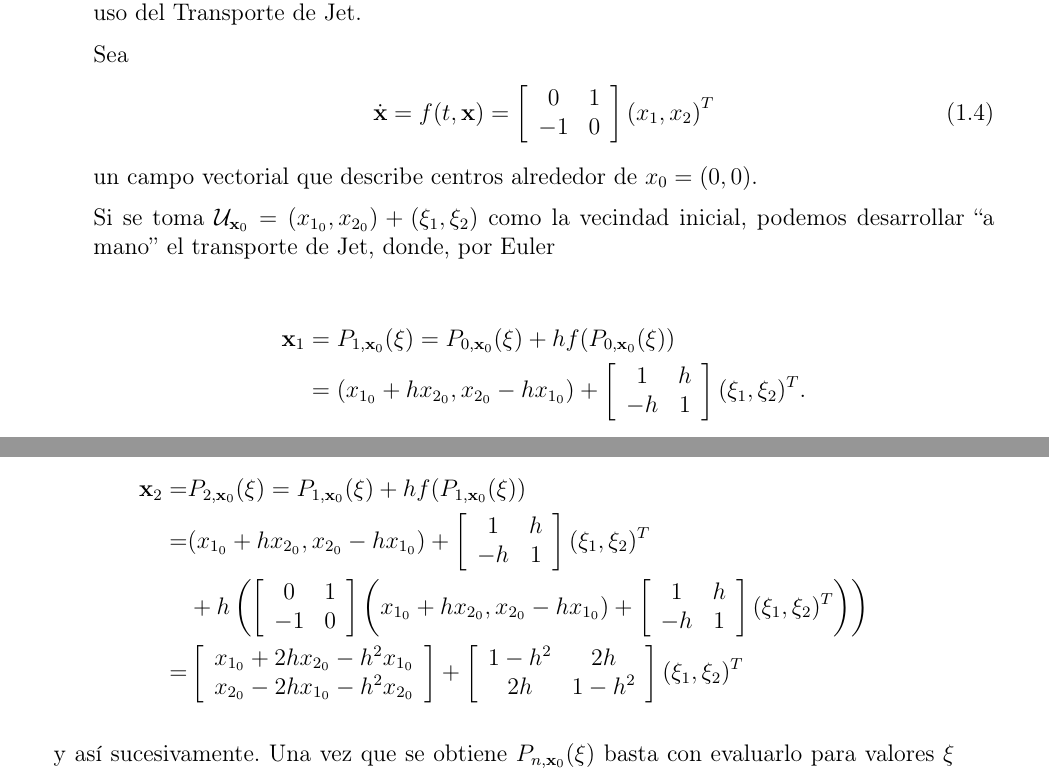
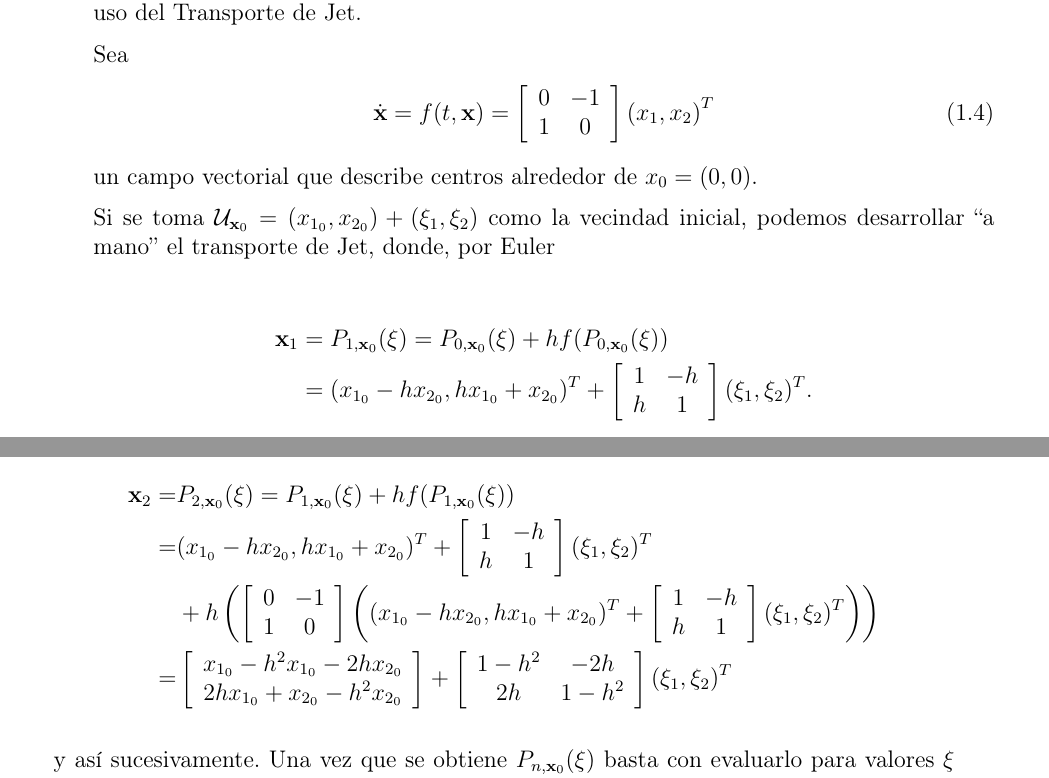
Before and after one commit to blas-ko/tesis_fisica_licenciatura, a LaTeX thesis (_Jet Transport/tesis.tex, which reads _Jet Transport/Chapters/02_transporteJet.tex): two parts of pages 11 and 12 of 37, joined at a grey line, cut so that both start at the same text. Compiled offline with pdfLaTeX.

Commit message:
Corrections on Euler example.

```diff
--- a/_Jet Transport/Chapters/02_transporteJet.tex
+++ b/_Jet Transport/Chapters/02_transporteJet.tex
@@ -60,8 +60,8 @@ Para ilustrar un poco lo anterior, merece la pena desarrollar un ejemplo que mot
 Sea
 \begin{align}
 \dotx = f(t,\mathbf{x}) = \left[ \begin{array}{cc}
- 0 & 1  \\
--1 & 0  \\
+ 0 & -1  \\
+ 1 & 0  \\
 \end{array} \right] \left( x_1, x_2 \right)^T
 \label{eq:center}
 \end{align}
@@ -71,9 +71,9 @@ Si se toma $\U_{\xo} = (x_{1_0},x_{2_0}) + (\xi_1,\xi_2)$ como la vecindad inici
 
 \begin{align*}
 \mathbf{x}_1 &= P_{1,\xo}(\xi) = P_{0,\xo}(\xi) + h f(P_{0,\xo}(\xi)) \\
-&= (x_{1_0} + h x_{2_0}, x_{2_0} - h x_{1_0}) + \left[ \begin{array}{cc}
- 1 & h  \\
--h & 1  \\
+&= (x_{1_0} - h x_{2_0}, h x_{1_0} + x_{2_0} )^T + \left[ \begin{array}{cc}
+ 1 & -h  \\
+h & 1  \\
 \end{array} \right] (\xi_1,\xi_2)^T.
 \end{align*}
 
@@ -82,22 +82,22 @@ El primer término de $\mathbf{x}_1$ corresponde al primer paso de integración
 Se podría seguir haciendo el desarrollo del TJ iterativamente con el método de Euler. Por ejemplo, el segundo paso quedaría como
 \begin{align*}
 \mathbf{x}_2 =& P_{2,\xo}(\xi) = P_{1,\xo}(\xi) + h f(P_{1,\xo}(\xi)) \\
-=& (x_{1_0} + h x_{2_0}, x_{2_0} - h x_{1_0}) + \left[ \begin{array}{cc}
- 1 & h  \\
--h & 1  \\
+=& (x_{1_0} - h x_{2_0}, h x_{1_0} + x_{2_0} )^T + \left[ \begin{array}{cc}
+ 1 & -h  \\
+h & 1  \\
 \end{array} \right] (\xi_1,\xi_2)^T \\
 &+ h \left( \left[ \begin{array}{cc}
- 0 & 1  \\
--1 & 0  \\
-\end{array} \right] \left( x_{1_0} + h x_{2_0}, x_{2_0} - h x_{1_0}) + \left[ \begin{array}{cc}
- 1 & h  \\
--h & 1  \\
+ 0 & -1  \\
+ 1 &  0  \\
+\end{array} \right] \left( (x_{1_0} - h x_{2_0}, h x_{1_0} + x_{2_0} )^T + \left[ \begin{array}{cc}
+ 1 & -h  \\
+h & 1  \\
 \end{array} \right] (\xi_1,\xi_2)^T \right) \right) \\
 =& \left[ \begin{array}{c}
-x_{1_0} + 2h x_{2_0} - h^2x_{1_0}  \\
-x_{2_0} - 2h x_{1_0} - h^2x_{2_0}  \\
+x_{1_0} - h^2x_{1_0} - 2h x_{2_0}  \\
+2h x_{1_0} + x_{2_0}  - h^2x_{2_0}  \\
 \end{array} \right] + \left[ \begin{array}{cc}
- 1-h^2 & 2h  \\
+ 1-h^2 & -2h  \\
 2h & 1-h^2  \\
 \end{array} \right] (\xi_1,\xi_2)^T
 \end{align*}
```
